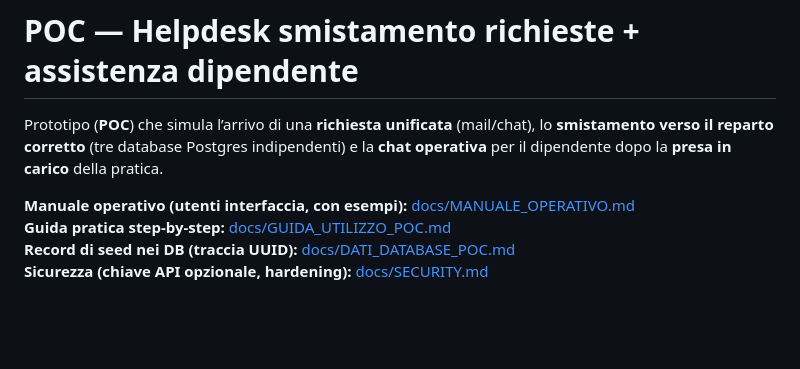
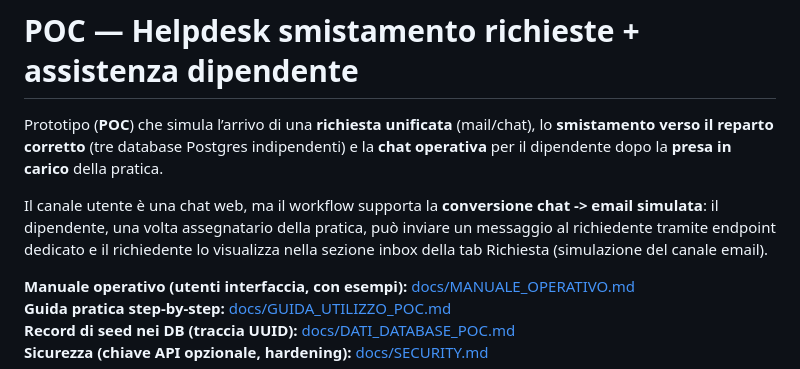
Before and after one commit to GianniDG21/HELPER, a Markdown page: README.md, the part around the change. Drawn GitHub-style; blank space fills up the shorter version.

```diff
--- a/README.md
+++ b/README.md
@@ -1,6 +1,8 @@
 # POC — Helpdesk smistamento richieste + assistenza dipendente
 
 Prototipo (**POC**) che simula l’arrivo di una **richiesta unificata** (mail/chat), lo **smistamento verso il reparto corretto** (tre database Postgres indipendenti) e la **chat operativa** per il dipendente dopo la **presa in carico** della pratica.
+
+Il canale utente è una chat web, ma il workflow supporta la **conversione chat -> email simulata**: il dipendente, una volta assegnatario della pratica, può inviare un messaggio al richiedente tramite endpoint dedicato e il richiedente lo visualizza nella sezione inbox della tab Richiesta (simulazione del canale email).
 
 **Manuale operativo (utenti interfaccia, con esempi):** [docs/MANUALE_OPERATIVO.md](docs/MANUALE_OPERATIVO.md)
 **Guida pratica step-by-step:** [docs/GUIDA_UTILIZZO_POC.md](docs/GUIDA_UTILIZZO_POC.md)
```
